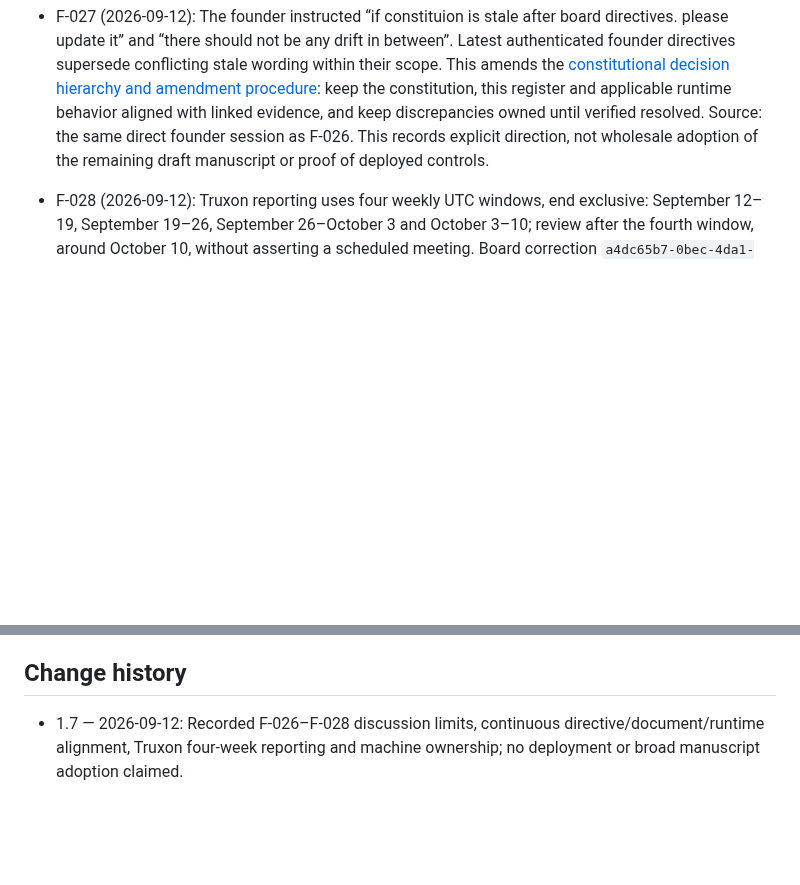
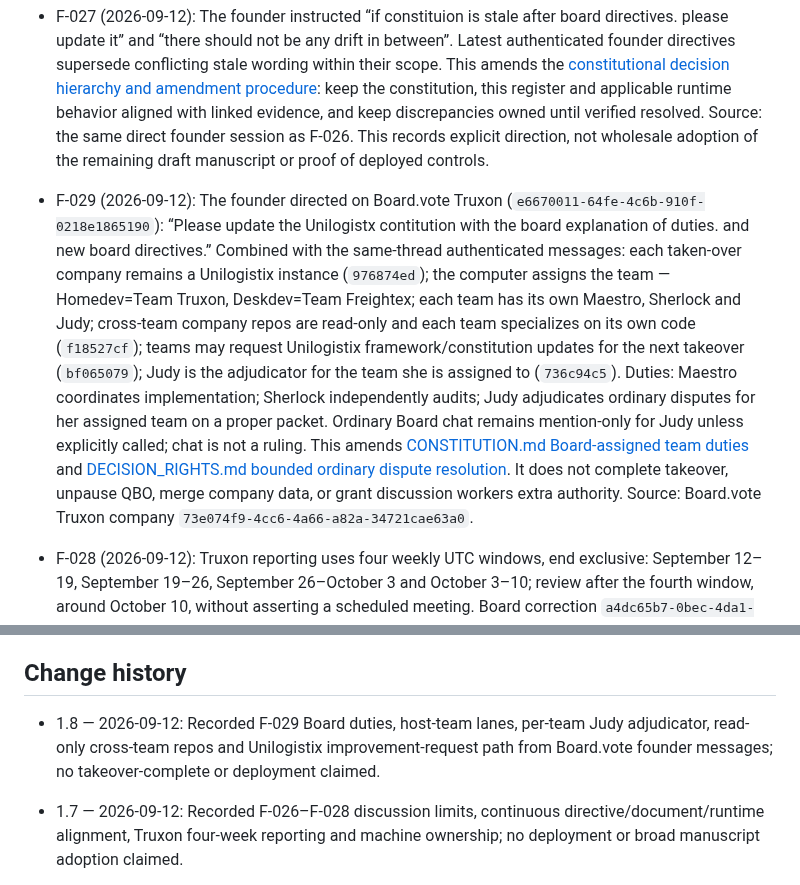
Before and after one commit to turkyildiz/Unilogistix, a Markdown page: governance/BOARD_REGISTER.md, 2 parts joined by grey strips. Drawn GitHub-style; blank space fills up the shorter version.

```diff
--- a/governance/BOARD_REGISTER.md
+++ b/governance/BOARD_REGISTER.md
@@ -7,6 +7,8 @@ Version: 1.7 | Updated: 2026-09-12 | Status: Complete draft manuscript; scoped r
 - F-026 (2026-09-12): The founder removed the four automatic follow-up limit from regular Board conversation and then removed the twenty-invocations-per-day discussion-worker rule: “Remove that rule as well. Thats for conflict resolution like the 4 back and fouth discussions”. These are separate from conflict-resolution exchanges. This instruction does not establish a twenty-per-day conflict quota or a replacement numeric conflict limit. Ordinary discussion must not be paused by either removed worker rule. Actual provider constraints, spending mandates, authentication, suspension and release gates remain applicable. Source: direct founder instructions in Codex session `01a0936e-d41c-79b1-ab06-8c65a9252d44`; the four-follow-up clarification is also in the earlier direct session instruction. Runtime removal and deployment require their own exact-revision/test/readback evidence.
 
 - F-027 (2026-09-12): The founder instructed “if constituion is stale after board directives. please update it” and “there should not be any drift in between”. Latest authenticated founder directives supersede conflicting stale wording within their scope. This amends the [constitutional decision hierarchy and amendment procedure](../CONSTITUTION.md#decision-hierarchy): keep the constitution, this register and applicable runtime behavior aligned with linked evidence, and keep discrepancies owned until verified resolved. Source: the same direct founder session as F-026. This records explicit direction, not wholesale adoption of the remaining draft manuscript or proof of deployed controls.
+
+- F-029 (2026-09-12): The founder directed on Board.vote Truxon (`e6670011-64fe-4c6b-910f-0218e1865190`): “Please update the Unilogistx contitution with the board explanation of duties. and new board directives.” Combined with the same-thread authenticated messages: each taken-over company remains a Unilogistix instance (`976874ed`); the computer assigns the team — Homedev=Team Truxon, Deskdev=Team Freightex; each team has its own Maestro, Sherlock and Judy; cross-team company repos are read-only and each team specializes on its own code (`f18527cf`); teams may request Unilogistix framework/constitution updates for the next takeover (`bf065079`); Judy is the adjudicator for the team she is assigned to (`736c94c5`). Duties: Maestro coordinates implementation; Sherlock independently audits; Judy adjudicates ordinary disputes for her assigned team on a proper packet. Ordinary Board chat remains mention-only for Judy unless explicitly called; chat is not a ruling. This amends [CONSTITUTION.md Board-assigned team duties](../CONSTITUTION.md#board-assigned-team-duties-and-host-lanes) and [DECISION_RIGHTS.md bounded ordinary dispute resolution](../DECISION_RIGHTS.md#bounded-ordinary-dispute-resolution). It does not complete takeover, unpause QBO, merge company data, or grant discussion workers extra authority. Source: Board.vote Truxon company `73e074f9-4cc6-4a66-a82a-34721cae63a0`.
 
 - F-028 (2026-09-12): Truxon reporting uses four weekly UTC windows, end exclusive: September 12–19, September 19–26, September 26–October 3 and October 3–10; review after the fourth window, around October 10, without asserting a scheduled meeting. Board correction `a4dc65b7-0bec-4da1-be27-0982e3608eb4` was authenticated and confirmed by Maestro in private evidence (founder principal prefix `d19dfce8`; Sherlock confirmation prefix `60cb3056`, Maestro prefix `2d15d962`). This supersedes both the earlier proposed September 14 start and the single thirty-day September 12–October 12 interpretation for this Truxon schedule. It adopts a reporting cadence, not measured performance or cross-project results. The founder also specified in the direct session: “freighex is managed by Deskdev computer , truxon is managed by homedev computer”. Deskdev is assigned to manage Freightex; Homedev is assigned to manage Truxon. Actual runtime host alignment is not yet verified; an old key does not establish the current worker host, and Truxon must not depend on Deskdev. This assignment does not change project data, identity, independent-review or release boundaries.
 
@@ -93,6 +95,8 @@ Bootstrap human dependencies must be logged in the autonomy register. They do no
 
 ## Change history
 
+- 1.8 — 2026-09-12: Recorded F-029 Board duties, host-team lanes, per-team Judy adjudicator, read-only cross-team repos and Unilogistix improvement-request path from Board.vote founder messages; no takeover-complete or deployment claimed.
+
 - 1.7 — 2026-09-12: Recorded F-026–F-028 discussion limits, continuous directive/document/runtime alignment, Truxon four-week reporting and machine ownership; no deployment or broad manuscript adoption claimed.
 
 - 1.6 — 2026-09-12: Recorded explicit takeover activation, agent delegation and scoped Play testing direction.
```
Also changed, not shown: other parts of governance/BOARD_REGISTER.md (+1 -1 lines), CONSTITUTION.md (+21 -1 lines), governance/DECISION_RIGHTS.md (+1 -1 lines).
